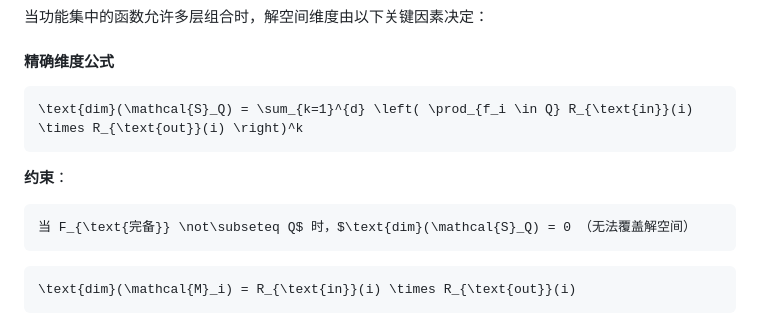
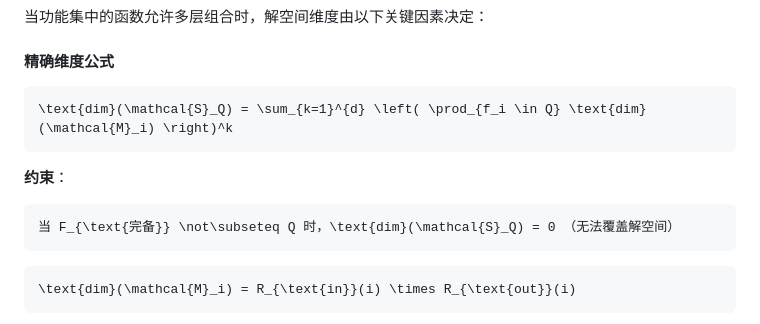
Before and after one commit to gugugu12138/AdaptoFlux, a Markdown page: README.md, the part around the change. Drawn GitHub-style.

Commit message:
修改md

````diff
--- a/README.md
+++ b/README.md
@@ -192,12 +192,12 @@ f_n(a,b) = a \cdot c_n + b \cdot d_n
 #### 精确维度公式
 
 ```math
-\text{dim}(\mathcal{S}_Q) = \sum_{k=1}^{d} \left( \prod_{f_i \in Q} R_{\text{in}}(i) \times R_{\text{out}}(i) \right)^k
+\text{dim}(\mathcal{S}_Q) = \sum_{k=1}^{d} \left( \prod_{f_i \in Q} \text{dim}(\mathcal{M}_i) \right)^k
 ```
 
 **约束**：
 ```math
-当 F_{\text{完备}} \not\subseteq Q$ 时，$\text{dim}(\mathcal{S}_Q) = 0 （无法覆盖解空间）
+当 F_{\text{完备}} \not\subseteq Q 时，\text{dim}(\mathcal{S}_Q) = 0 （无法覆盖解空间）
 ```
 
 ```math
````
